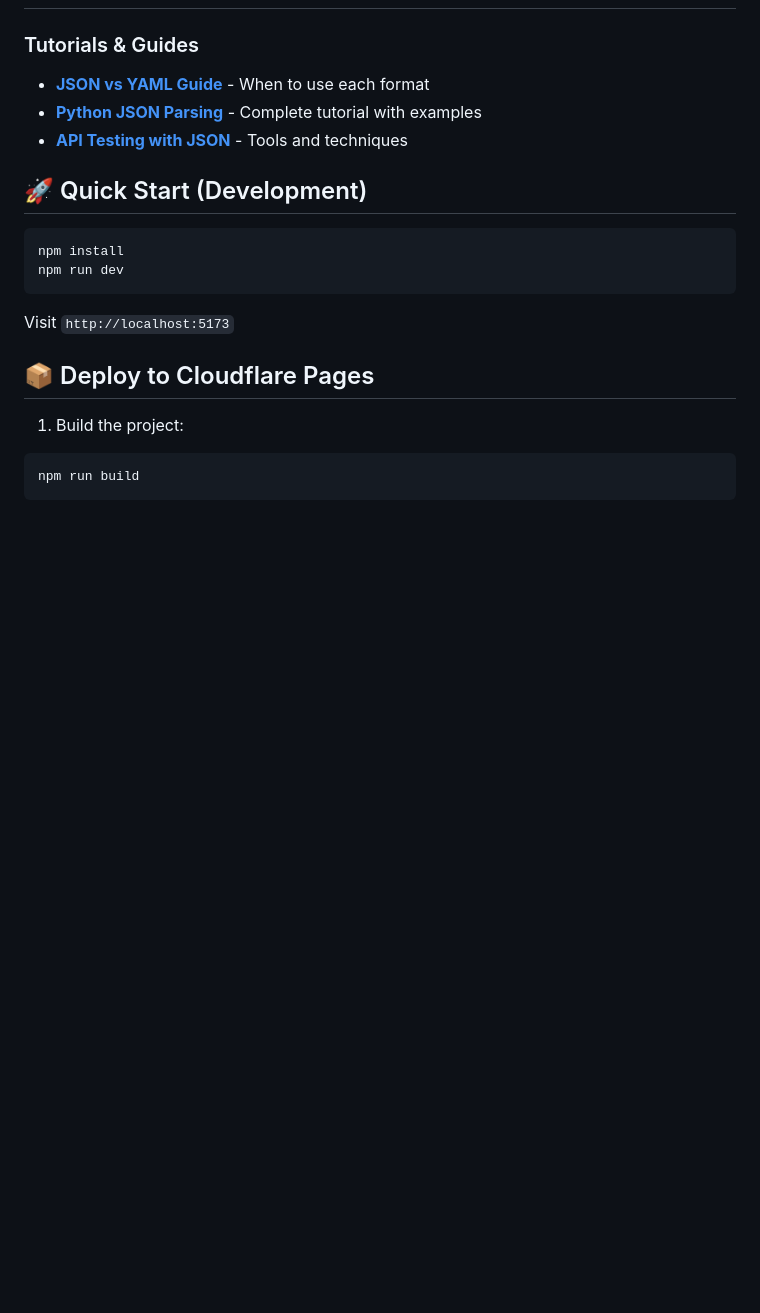
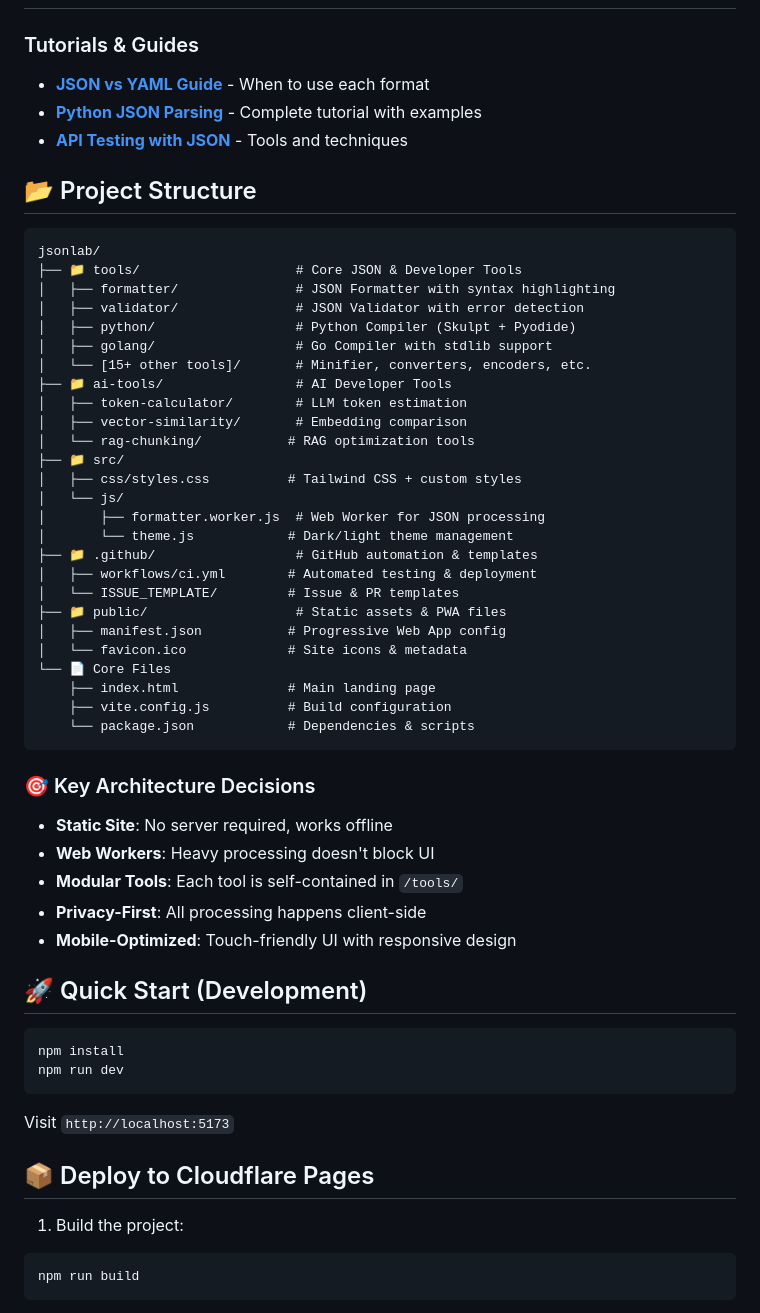
Before and after one commit to baleashvar/jsonlab, a Markdown page: README.md, the part around the change. Rendered like a GitHub page; blank space fills up the shorter version.

Commit message:
docs: add comprehensive project structure section for better developer onboarding

````diff
--- a/README.md
+++ b/README.md
@@ -96,6 +96,44 @@ JSONLab provides lightning-fast, privacy-first JSON tools that run entirely in y
 - **[Python JSON Parsing](https://jsonlab.xyz/blog/python-json-parsing/)** - Complete tutorial with examples
 - **[API Testing with JSON](https://jsonlab.xyz/blog/api-testing-json/)** - Tools and techniques
 
+## 📂 Project Structure
+
+```
+jsonlab/
+├── 📁 tools/                    # Core JSON & Developer Tools
+│   ├── formatter/               # JSON Formatter with syntax highlighting
+│   ├── validator/               # JSON Validator with error detection
+│   ├── python/                  # Python Compiler (Skulpt + Pyodide)
+│   ├── golang/                  # Go Compiler with stdlib support
+│   └── [15+ other tools]/       # Minifier, converters, encoders, etc.
+├── 📁 ai-tools/                 # AI Developer Tools
+│   ├── token-calculator/        # LLM token estimation
+│   ├── vector-similarity/       # Embedding comparison
+│   └── rag-chunking/           # RAG optimization tools
+├── 📁 src/
+│   ├── css/styles.css          # Tailwind CSS + custom styles
+│   └── js/
+│       ├── formatter.worker.js  # Web Worker for JSON processing
+│       └── theme.js            # Dark/light theme management
+├── 📁 .github/                  # GitHub automation & templates
+│   ├── workflows/ci.yml        # Automated testing & deployment
+│   └── ISSUE_TEMPLATE/         # Issue & PR templates
+├── 📁 public/                   # Static assets & PWA files
+│   ├── manifest.json           # Progressive Web App config
+│   └── favicon.ico             # Site icons & metadata
+└── 📄 Core Files
+    ├── index.html              # Main landing page
+    ├── vite.config.js          # Build configuration
+    └── package.json            # Dependencies & scripts
+```
+
+### 🎯 Key Architecture Decisions
+- **Static Site**: No server required, works offline
+- **Web Workers**: Heavy processing doesn't block UI
+- **Modular Tools**: Each tool is self-contained in `/tools/`
+- **Privacy-First**: All processing happens client-side
+- **Mobile-Optimized**: Touch-friendly UI with responsive design
+
 ## 🚀 Quick Start (Development)
 
 ```bash
````
